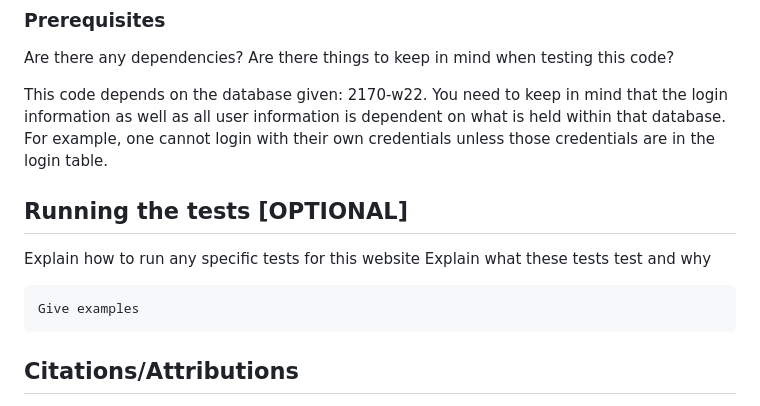
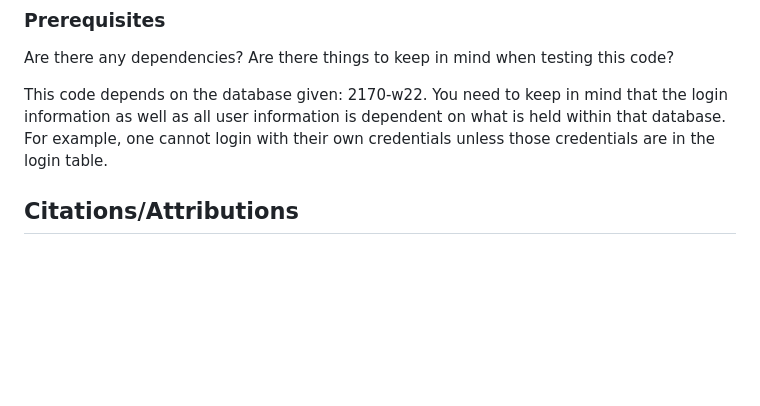
Before and after one commit to shahdk33/ChatterBox_CSCI2170, a Markdown page: README.md, the part around the change. Drawn GitHub-style; blank space fills up the shorter version.

````diff
--- a/README.md
+++ b/README.md
@@ -27,15 +27,6 @@ Are there any dependencies? Are there things to keep in mind when testing this c
 
 This code depends on the database given: 2170-w22. You need to keep in mind that the login information as well as all user information is dependent on what is held within that database.
 For example, one cannot login with their own credentials unless those credentials are in the login table.
-
-## Running the tests [OPTIONAL]
-
-Explain how to run any specific tests for this website
-Explain what these tests test and why
-
-```
-Give examples
-```
 
 ## Citations/Attributions
 1. Include citations in this format:
````
